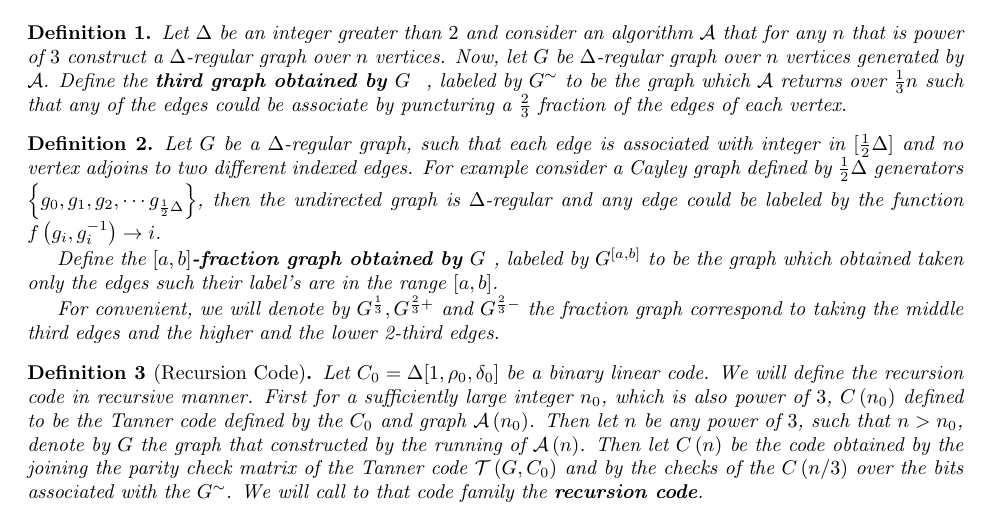
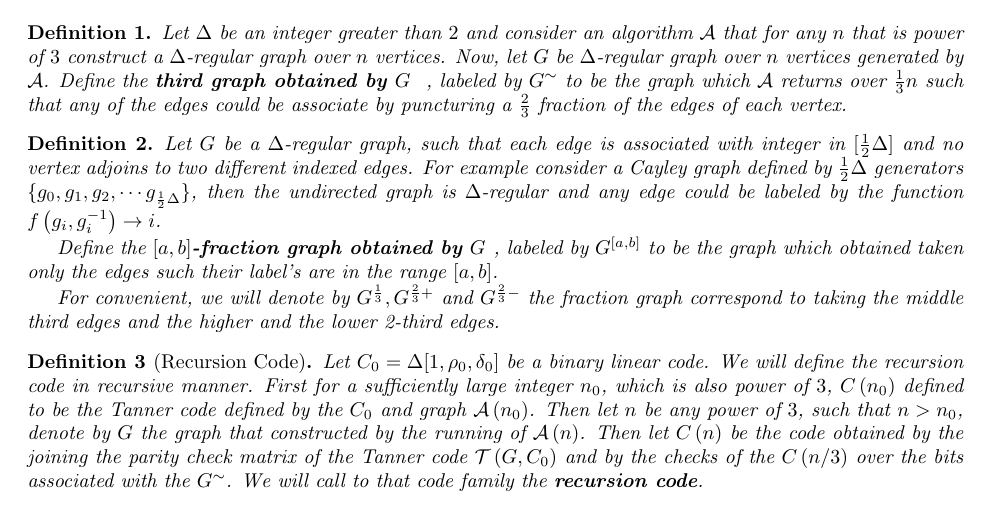
Before and after one commit to dudupo/Academic, a LaTeX paper (projects/algo/recursioncode.tex): part of the page, cut so that both start at the same text. The pictures show the PDF file projects/pdfs/recursioncode.pdf that the author committed with the source.

Commit message:
compiling -Thu Feb 23 01:58:43 PM IST 2023

```diff
--- a/projects/algo/recursioncode.tex
+++ b/projects/algo/recursioncode.tex
@@ -19,7 +19,7 @@
 \end{definition}
 
 \begin{definition}
-  Let $G$ be a $\Delta$-regular graph, such that each edge is associated with integer in $[\frac{1}{2}\Delta]$ and no vertex adjoins to two different indexed edges. For example consider a Cayley graph defined by $\frac{1}{2}\Delta$ generators $\left\{g_{0},g_{1},g_{2},\cdots g_{\frac{1}{2}\Delta} \right\}$, then the undirected graph is $\Delta$-regular and any edge could be labeled by the function $ f\left( g_{i}, g_{i}^{-1} \right) \rightarrow i$.
+  Let $G$ be a $\Delta$-regular graph, such that each edge is associated with integer in $[\frac{1}{2}\Delta]$ and no vertex adjoins to two different indexed edges. For example consider a Cayley graph defined by $\frac{1}{2}\Delta$ generators $\{g_{0},g_{1},g_{2},\cdots g_{\frac{1}{2}\Delta} \}$, then the undirected graph is $\Delta$-regular and any edge could be labeled by the function $ f\left( g_{i}, g_{i}^{-1} \right) \rightarrow i$.
 
   Define the \textbf{$[a,b]$-fraction graph obtained by $G$ }, labeled by $G^{[a,b]}$ to be the graph which obtained taken only the edges such their label's are in the range $[a,b]$.
 
```
Also changed, not shown: projects/pdfs/recursioncode.pdf.
